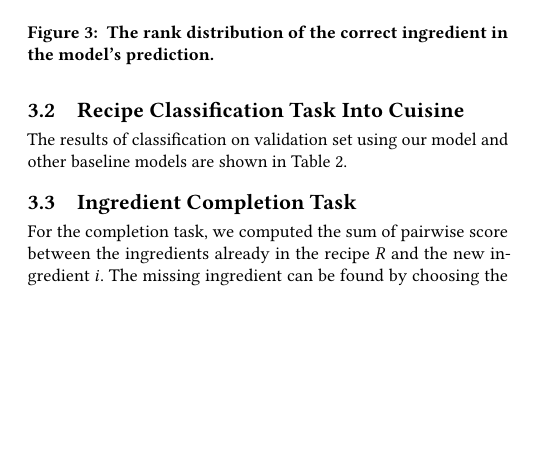
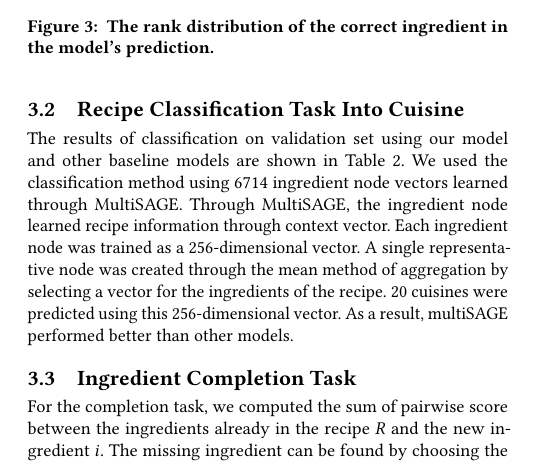
Before and after one commit to im0j/data-mining-project, a LaTeX paper (report/sample.tex, which reads report/040experiments.tex): part of one column of page 3 of 4, cut so that both start at the same text, the shorter picture padded with empty space. Compiled offline with pdfLaTeX.

Commit message:
Update 040experiments.tex

```diff
--- a/report/040experiments.tex
+++ b/report/040experiments.tex
@@ -35,6 +35,7 @@
  \end{table}
 
   The results of classification on validation set using our model and other baseline models are shown in \autoref{tab:classification_task_result}.
+  We used the classification method using 6714 ingredient node vectors learned through MultiSAGE. Through MultiSAGE, the ingredient node learned recipe information through context vector. Each ingredient node was trained as a 256-dimensional vector. A single representative node was created through the mean method of aggregation by selecting a vector for the ingredients of the recipe. 20 cuisines were predicted using this 256-dimensional vector. As a result, multiSAGE performed better than other models.
 
  \subsection{Ingredient Completion Task}
  For the completion task, we computed the sum of pairwise score between the ingredients already in the recipe $R$ and the new ingredient $i$. The missing ingredient can be found by choosing the ingredient that maximizes the pairwise score.
```
